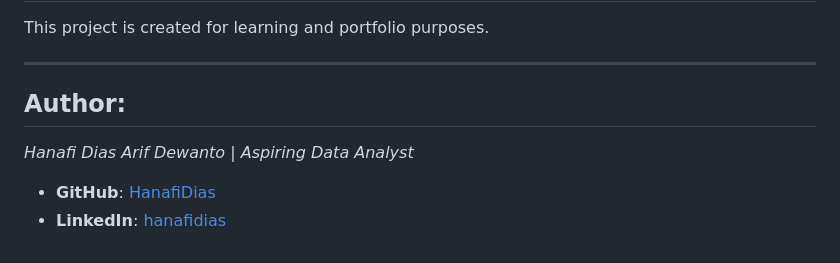
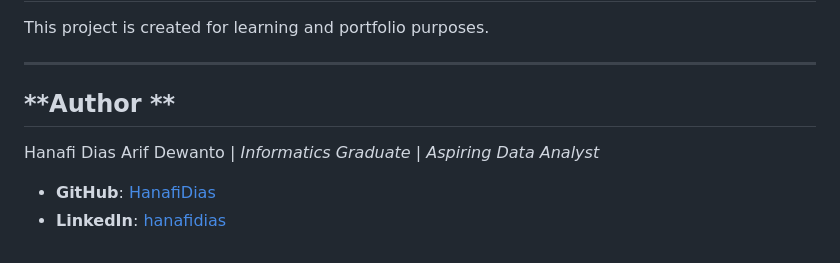
Before and after one commit to HanafiDias/excel-analyst-hub, a Markdown page: README.md, the part around one of its changes. Drawn GitHub-style.

Commit message:
docs: add README

```diff
--- a/README.md
+++ b/README.md
@@ -57,8 +57,8 @@ This project is created for learning and portfolio purposes.
 
 ---
 
-## **Author:**
-*Hanafi Dias Arif Dewanto | Aspiring Data Analyst*
+## **Author **
+Hanafi Dias Arif Dewanto | *Informatics Graduate | Aspiring Data Analyst*
 
 - **GitHub**: [HanafiDias](https://github.com/HanafiDias)
 - **LinkedIn**: [hanafidias](https://linkedin.com/in/hanafidias)
```
Also changed, not shown: other parts of README.md (+1 -1 lines).
